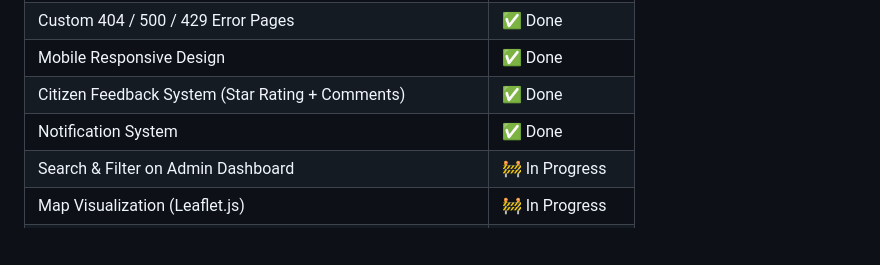
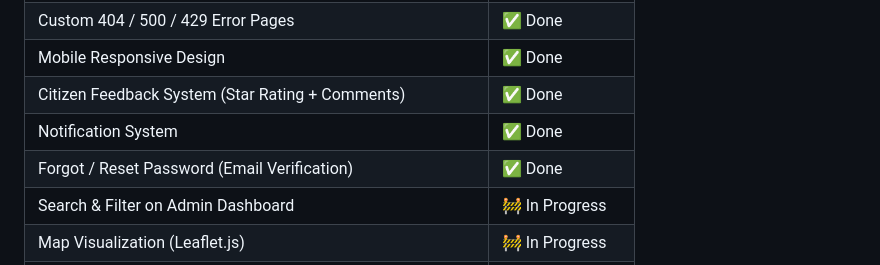
Before and after one commit to Anushka190921/ai-civic-issue-mapper, a Markdown page: README.md, the part around the change. GitHub-like rendering; blank space fills up the shorter version.

Commit message:
Update README with forgot/reset password feature

```diff
--- a/README.md
+++ b/README.md
@@ -40,6 +40,7 @@ Aligned with **UN Sustainable Development Goal 11: Sustainable Cities and Commun
 | Mobile Responsive Design | ✅ Done |
 | Citizen Feedback System (Star Rating + Comments) | ✅ Done |
 | Notification System | ✅ Done |
+| Forgot / Reset Password (Email Verification) | ✅ Done |
 | Search & Filter on Admin Dashboard | 🚧 In Progress |
 | Map Visualization (Leaflet.js) | 🚧 In Progress |
 | AI Image Classification | ⏳ Coming Soon |
```
